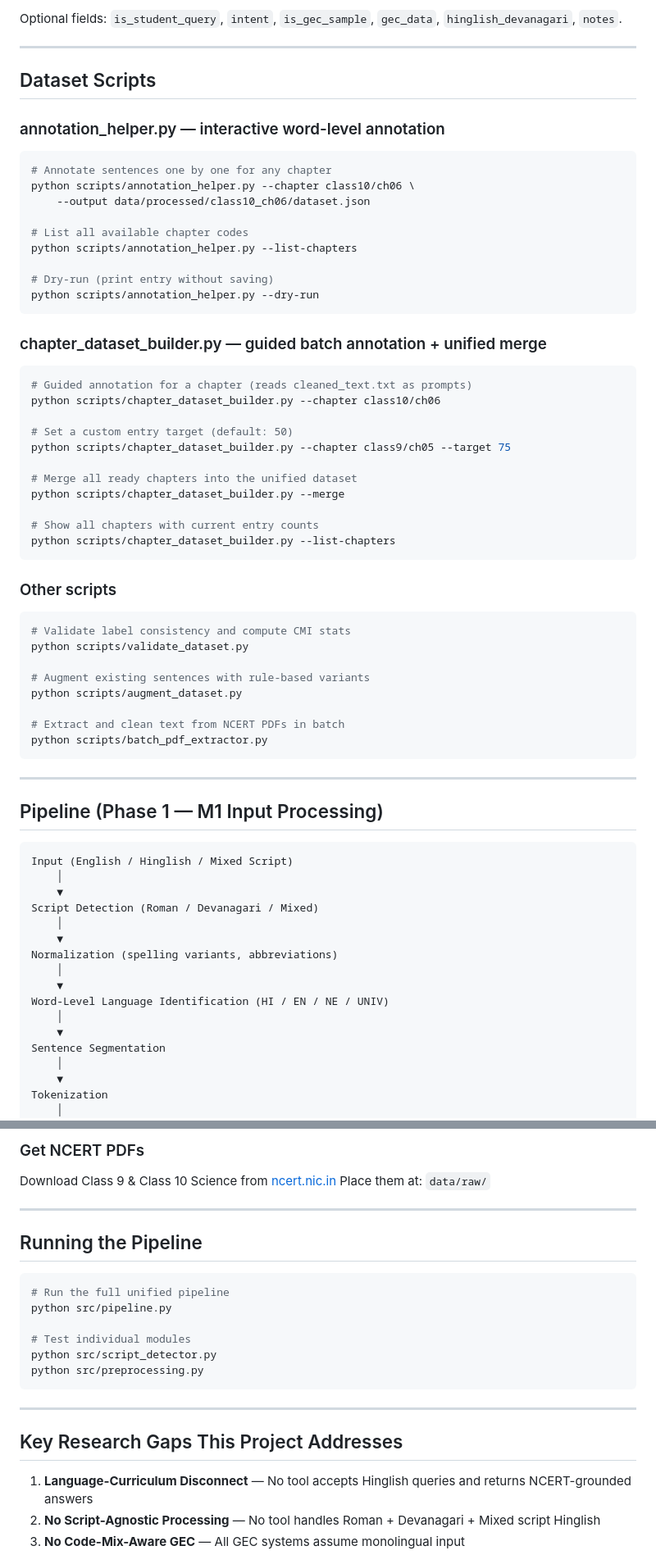
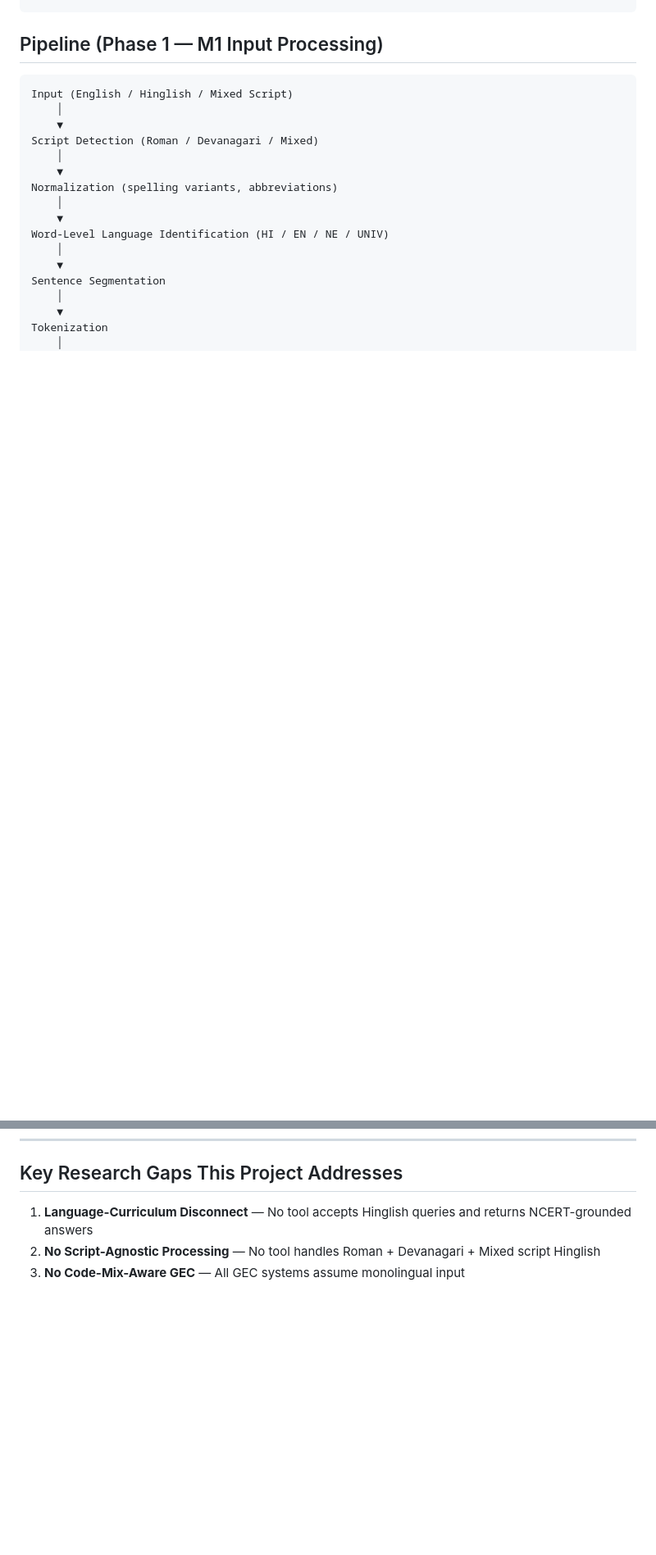
Before and after one commit to PersuasivePost/EduHinglish, a Markdown page: README.md, 2 parts joined by grey strips. Shown at 82% size. Rendered like a GitHub page; blank space fills up the shorter version.

````diff
--- a/README.md
+++ b/README.md
@@ -96,53 +80,3 @@ Each entry in the dataset follows this structure:
-Optional fields: `is_student_query`, `intent`, `is_gec_sample`, `gec_data`, `hinglish_devanagari`, `notes`.
-
----
-
-## Dataset Scripts
-
-### annotation_helper.py — interactive word-level annotation
-
-```bash
-# Annotate sentences one by one for any chapter
-python scripts/annotation_helper.py --chapter class10/ch06 \
-    --output data/processed/class10_ch06/dataset.json
-
-# List all available chapter codes
-python scripts/annotation_helper.py --list-chapters
-
-# Dry-run (print entry without saving)
-python scripts/annotation_helper.py --dry-run
-```
-
-### chapter_dataset_builder.py — guided batch annotation + unified merge
-
-```bash
-# Guided annotation for a chapter (reads cleaned_text.txt as prompts)
-python scripts/chapter_dataset_builder.py --chapter class10/ch06
-
-# Set a custom entry target (default: 50)
-python scripts/chapter_dataset_builder.py --chapter class9/ch05 --target 75
-
-# Merge all ready chapters into the unified dataset
-python scripts/chapter_dataset_builder.py --merge
-
-# Show all chapters with current entry counts
-python scripts/chapter_dataset_builder.py --list-chapters
-```
-
-### Other scripts
-
-```bash
-# Validate label consistency and compute CMI stats
-python scripts/validate_dataset.py
-
-# Augment existing sentences with rule-based variants
-python scripts/augment_dataset.py
-
-# Extract and clean text from NCERT PDFs in batch
-python scripts/batch_pdf_extractor.py
-```
-
----
 
 ## Pipeline (Phase 1 — M1 Input Processing)
 
@@ -272,23 +119,3 @@ python -m spacy download en_core_web_sm
-### Get NCERT PDFs
-
-Download Class 9 & Class 10 Science from [ncert.nic.in](https://ncert.nic.in/textbook.php)
-Place them at: `data/raw/`
-
----
-
-## Running the Pipeline
-
-```bash
-# Run the full unified pipeline
-python src/pipeline.py
-
-# Test individual modules
-python src/script_detector.py
-python src/preprocessing.py
-```
-
----
-
 ## Key Research Gaps This Project Addresses
 
 1. **Language-Curriculum Disconnect** — No tool accepts Hinglish queries and returns NCERT-grounded answers
````
Also changed, not shown: other parts of README.md (+65 -168 lines).
